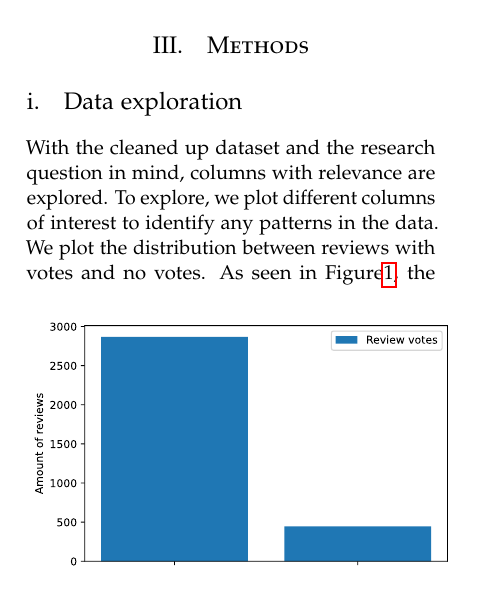
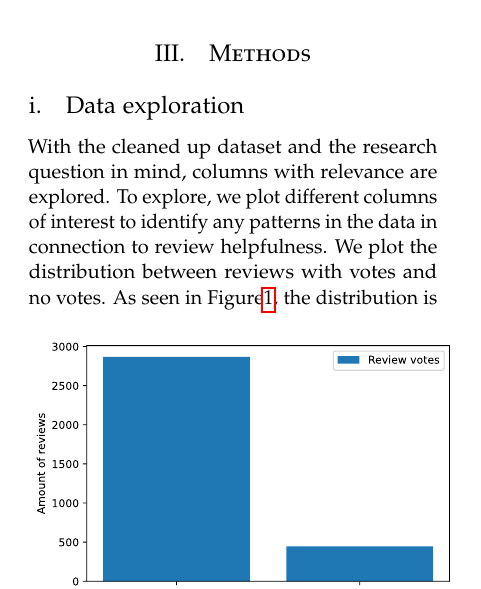
Before and after one commit to AndreasPB/aa-final-project-stuff, a LaTeX paper (report/report.tex): part of one column of page 1 of 3, cut so that both start at the same text. Compiled offline with pdfLaTeX.

Commit message:
Add final touch

```diff
--- a/report/report.tex
+++ b/report/report.tex
@@ -112,7 +112,7 @@ The main focus of this paper is to analyze Amazon review data across different c
 
 \subsection{Data exploration}
 
-With the cleaned up dataset and the research question in mind, columns with relevance are explored. To explore, we plot different columns of interest to identify any patterns in the data. We plot the distribution between reviews with votes and no votes.
+With the cleaned up dataset and the research question in mind, columns with relevance are explored. To explore, we plot different columns of interest to identify any patterns in the data in connection to review helpfulness. We plot the distribution between reviews with votes and no votes.
 \begin{figure}[h]
 	\centering
 	\includegraphics[width=0.5\textwidth]{img/no_votes_vs_votes.pdf}
```
